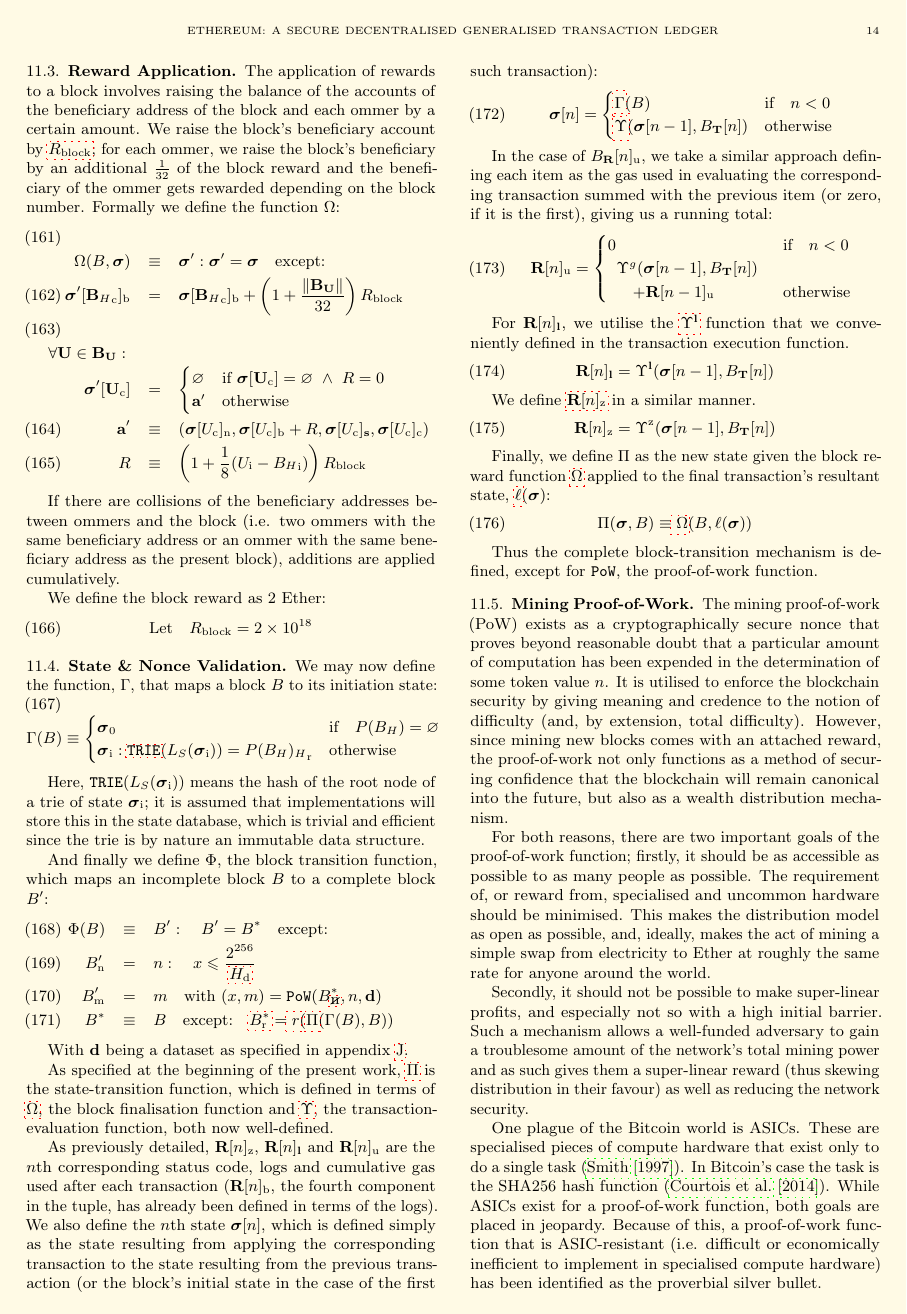
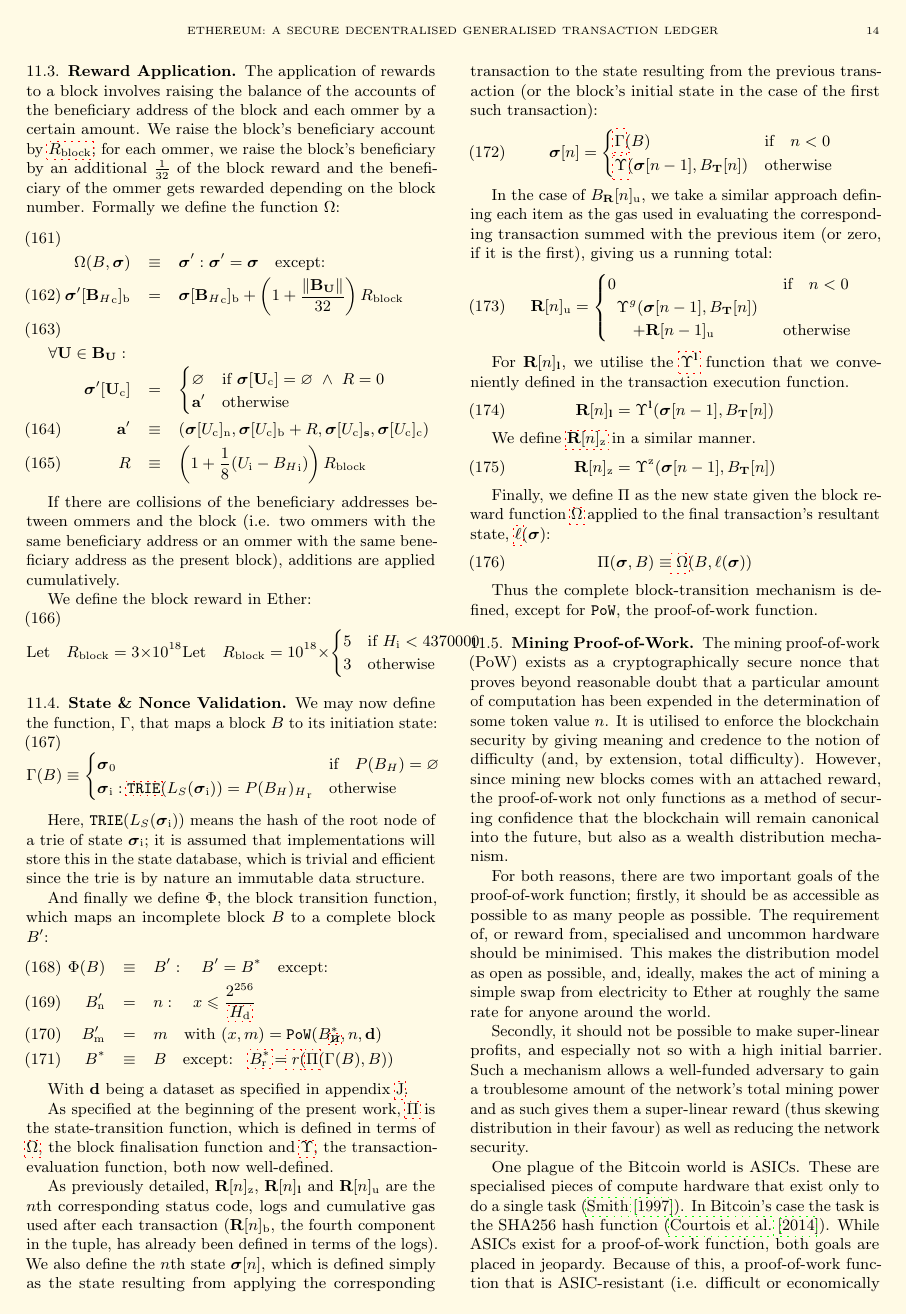
Before and after one commit to ethereum/yellowpaper, a LaTeX paper (Paper.tex): page 14 of 39. Compiled offline with pdfLaTeX; a LaTeX package or settings file that is missing is left out.

Commit message:
fix: Add Block Reward application for pre and post Byzantium cases

```diff
--- a/Paper.tex
+++ b/Paper.tex
@@ -1157,9 +1157,13 @@ R & \equiv & \left(1 + \frac{1}{8} (U_{\mathrm{i}} - {B_{H}}_{\mathrm{i}})\right
 
 If there are collisions of the beneficiary addresses between ommers and the block (i.e. two ommers with the same beneficiary address or an ommer with the same beneficiary address as the present block), additions are applied cumulatively.
 
-\hypertarget{block_reward_R__block}{}\linkdest{R__block}We define the block reward as 2 Ether:
-\begin{equation}
-\text{Let} \quad R_{\mathrm{block}} = 2 \times 10^{18}
+\hypertarget{block_reward_R__block}{}\linkdest{R__block}We define the block reward in Ether:
+\begin{equation}
+\text{Let} \quad R_{\mathrm{block}} = 3 \times 10^{18}
+\text{Let} \quad R_{\mathrm{block}} = 10^{18} \times \begin{cases}
+5 &\text{if}\ H_{\mathrm{i}} < 4370000 \\
+3 &\text{otherwise}
+\end{cases} \\
 \end{equation}
 
 \subsection{State \& Nonce Validation}\label{sec:statenoncevalidation}
```
